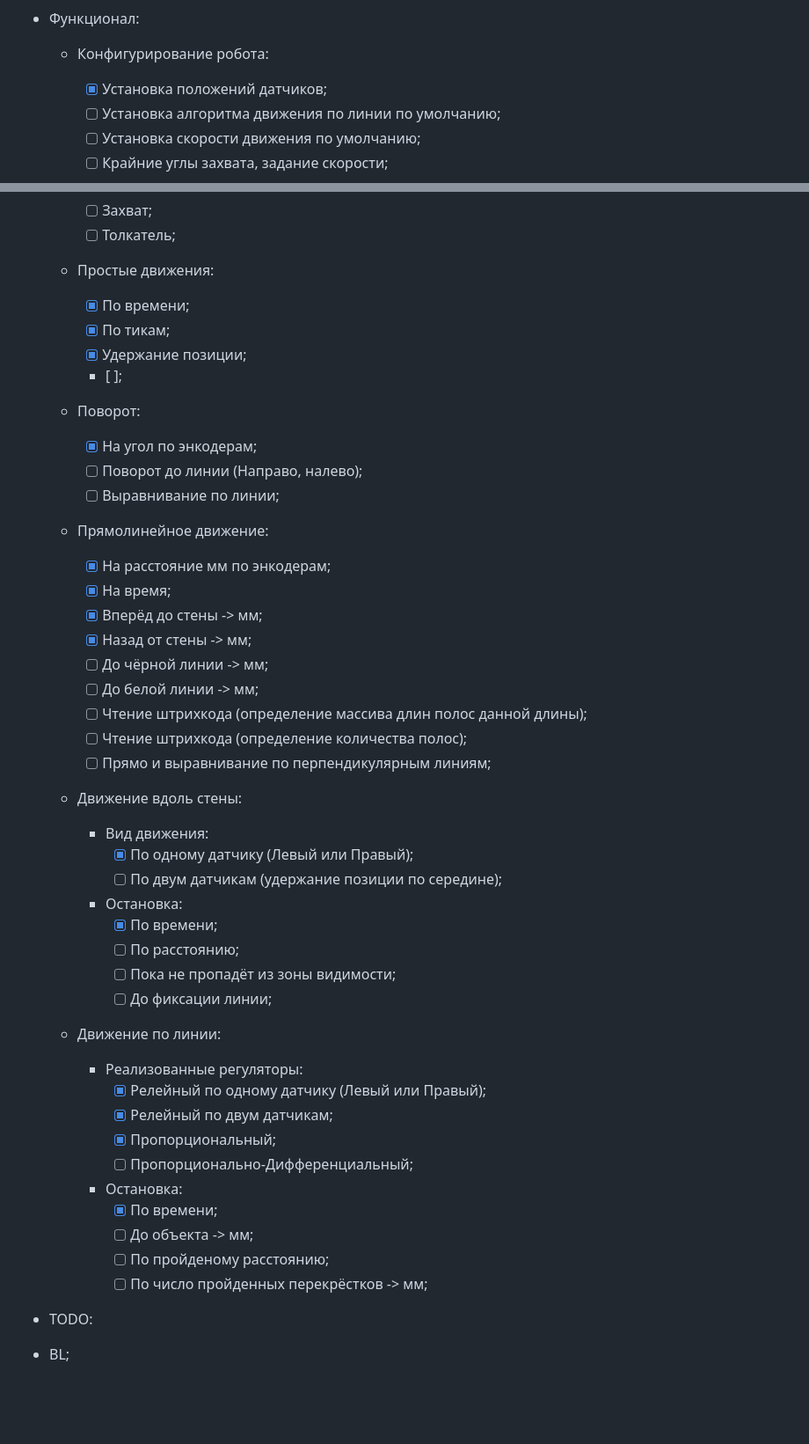
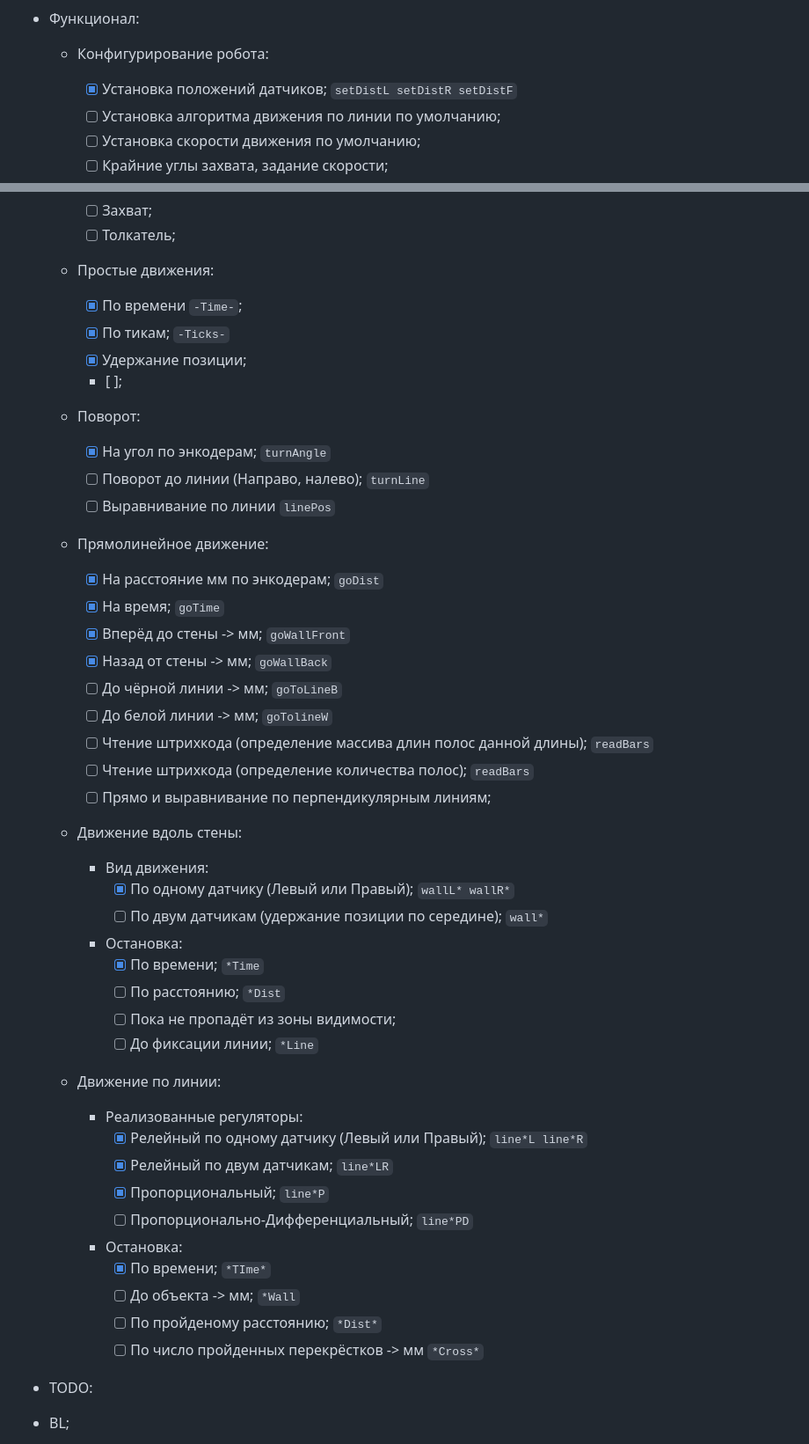
Before and after one commit to JamahaW/MoshLib, a Markdown page: README.md, 2 parts joined by grey strips. Shown at 88% size. Rendered like a GitHub page; blank space fills up the shorter version.

```diff
--- a/README.md
+++ b/README.md
@@ -36,7 +36,7 @@
 
 * Функционал:
   * Конфигурирование робота:
-    * [x] Установка положений датчиков;
+    * [x] Установка положений датчиков; `setDistL setDistR setDistF`
     * [ ] Установка алгоритма движения по линии по умолчанию;
     * [ ] Установка скорости движения по умолчанию;
     * [ ] Крайние углы захвата, задание скорости;
@@ -52,50 +52,50 @@
     * [ ] Толкатель;
 
   * Простые движения:
-    * [x] По времени;
-    * [x] По тикам;
+    * [x] По времени `-Time-`;
+    * [x] По тикам; `-Ticks-`
     * [x] Удержание позиции;
     * [ ];
 
   * Поворот:
-    * [x] На угол по энкодерам;
-    * [ ] Поворот до линии (Направо, налево);
-    * [ ] Выравнивание по линии;
+    * [x] На угол по энкодерам; `turnAngle`
+    * [ ] Поворот до линии (Направо, налево); `turnLine`
+    * [ ] Выравнивание по линии `linePos`
 
   * Прямолинейное движение:
-    * [x] На расстояние мм по энкодерам;
-    * [x] На время;
-    * [x] Вперёд до стены -> мм;
-    * [x] Назад от стены -> мм;
-    * [ ] До чёрной линии -> мм;
-    * [ ] До белой линии -> мм;
-    * [ ] Чтение штрихкода (определение массива длин полос данной длины);
-    * [ ] Чтение штрихкода (определение количества полос);
+    * [x] На расстояние мм по энкодерам; `goDist`
+    * [x] На время; `goTime`
+    * [x] Вперёд до стены -> мм; `goWallFront`
+    * [x] Назад от стены -> мм; `goWallBack`
+    * [ ] До чёрной линии -> мм; `goToLineB`
+    * [ ] До белой линии -> мм; `goTolineW`
+    * [ ] Чтение штрихкода (определение массива длин полос данной длины); `readBars`
+    * [ ] Чтение штрихкода (определение количества полос); `readBars`
     * [ ] Прямо и выравнивание по перпендикулярным линиям;
 
   * Движение вдоль стены:
     * Вид движения:
-      * [x] По одному датчику (Левый или Правый);
-      * [ ] По двум датчикам (удержание позиции по середине);
+      * [x] По одному датчику (Левый или Правый); `wallL* wallR*`
+      * [ ] По двум датчикам (удержание позиции по середине); `wall*`
 
     * Остановка:
-      * [x] По времени;
-      * [ ] По расстоянию;
+      * [x] По времени; `*Time`
+      * [ ] По расстоянию; `*Dist`
       * [ ] Пока не пропадёт из зоны видимости;
-      * [ ] До фиксации линии;
+      * [ ] До фиксации линии; `*Line`
 
   * Движение по линии:
     * Реализованные регуляторы:
-      * [x] Релейный по одному датчику (Левый или Правый);
-      * [x] Релейный по двум датчикам;
-      * [x] Пропорциональный;
-      * [ ] Пропорционально-Дифференциальный;
+      * [x] Релейный по одному датчику (Левый или Правый); `line*L line*R`
+      * [x] Релейный по двум датчикам; `line*LR`
+      * [x] Пропорциональный; `line*P`
+      * [ ] Пропорционально-Дифференциальный; `line*PD`
 
     * Остановка:
-      * [x] По времени;
-      * [ ] До объекта -> мм;
-      * [ ] По пройденому расстоянию;
-      * [ ] По число пройденных перекрёстков -> мм;
+      * [x] По времени; `*TIme*`
+      * [ ] До объекта -> мм; `*Wall`
+      * [ ] По пройденому расстоянию; `*Dist*`
+      * [ ] По число пройденных перекрёстков -> мм `*Cross*`
 
 * TODO:
 
```
